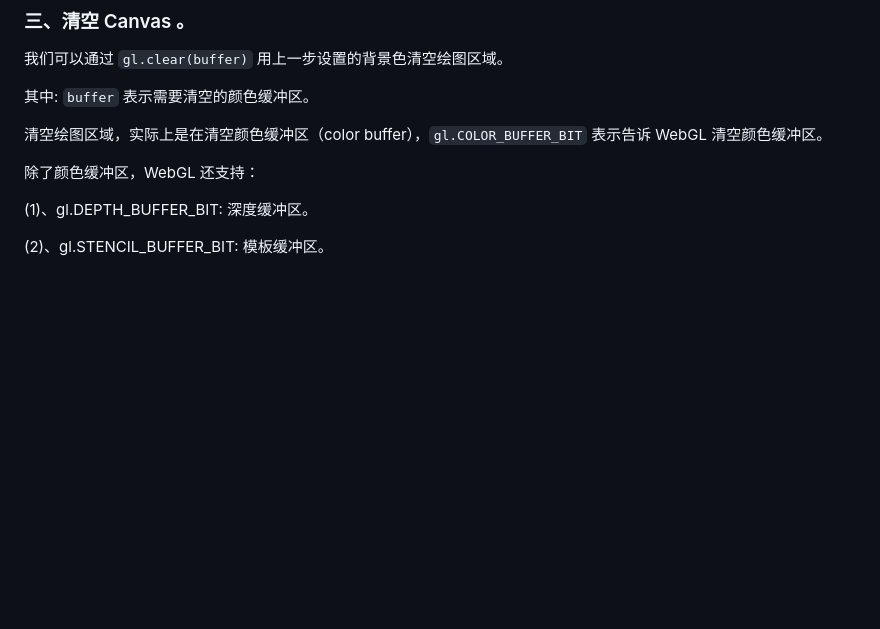
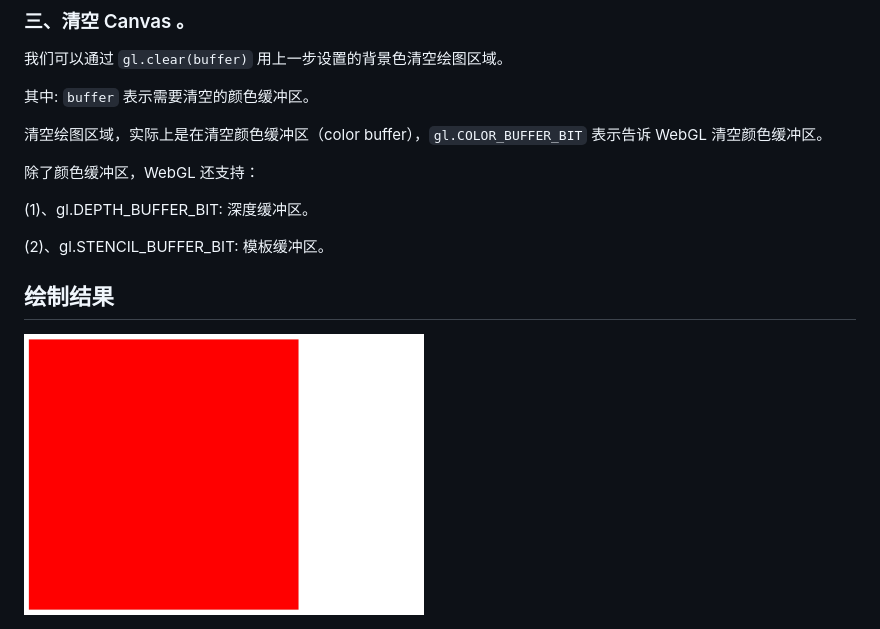
Before and after one commit to zqiangxu/webgl, a Markdown page: book/lesson2/README.md, the part around the change. Drawn GitHub-style; pictures changed too: assets/book/lesson2/result.png (added); blank space fills up the shorter version.

Commit message:
feat: 完善READNE

```diff
--- a/book/lesson2/README.md
+++ b/book/lesson2/README.md
@@ -42,3 +42,7 @@ gl.clearColor(1.0, 0.0, 0.0, 1.0);
 (1)、gl.DEPTH_BUFFER_BIT: 深度缓冲区。
 
 (2)、gl.STENCIL_BUFFER_BIT: 模板缓冲区。
+
+## 绘制结果
+
+<img src="https://github.com/zqiangxu/webgl/blob/main/assets/book/lesson2/result.png?raw=true" width="400px"/>
```
